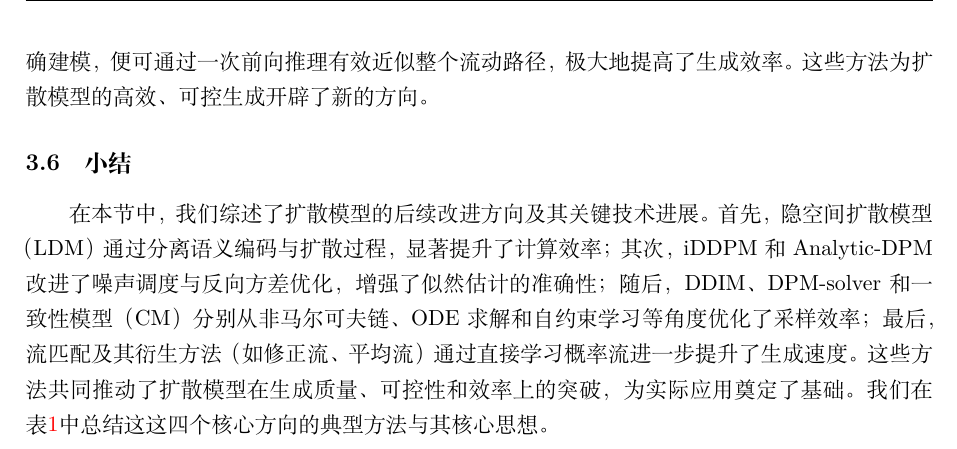
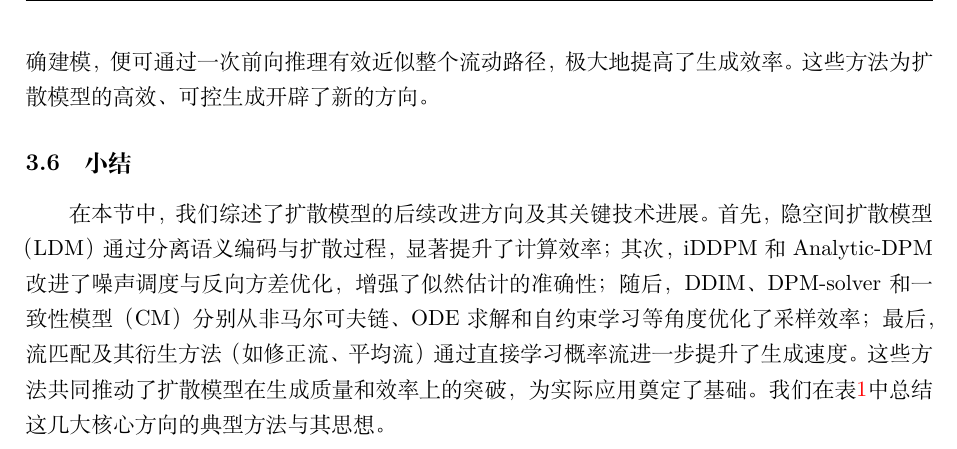
Before and after one commit to zhqiu/diffusion, a LaTeX document (main.tex): part of page 26 of 55, cut so that both start at the same text. Compiled offline with XeLaTeX.

Commit message:
6.23——21:28

```diff
--- a/main.tex
+++ b/main.tex
@@ -723,7 +723,7 @@ Song等人\cite{pmlr-v202-song23a}指出可以通过优化目标函数让上面
 
 \subsection{小结}
 
-在本节中，我们综述了扩散模型的后续改进方向及其关键技术进展。首先，隐空间扩散模型（LDM）通过分离语义编码与扩散过程，显著提升了计算效率；其次，iDDPM和Analytic-DPM改进了噪声调度与反向方差优化，增强了似然估计的准确性；随后，DDIM、DPM-solver和一致性模型（CM）分别从非马尔可夫链、ODE求解和自约束学习等角度优化了采样效率；最后，流匹配及其衍生方法（如修正流、平均流）通过直接学习概率流进一步提升了生成速度。这些方法共同推动了扩散模型在生成质量、可控性和效率上的突破，为实际应用奠定了基础。我们在表\ref{tab:advanced_diffusion}中总结这这四个核心方向的典型方法与其核心思想。
+在本节中，我们综述了扩散模型的后续改进方向及其关键技术进展。首先，隐空间扩散模型（LDM）通过分离语义编码与扩散过程，显著提升了计算效率；其次，iDDPM和Analytic-DPM改进了噪声调度与反向方差优化，增强了似然估计的准确性；随后，DDIM、DPM-solver和一致性模型（CM）分别从非马尔可夫链、ODE求解和自约束学习等角度优化了采样效率；最后，流匹配及其衍生方法（如修正流、平均流）通过直接学习概率流进一步提升了生成速度。这些方法共同推动了扩散模型在生成质量和效率上的突破，为实际应用奠定了基础。我们在表\ref{tab:advanced_diffusion}中总结这几大核心方向的典型方法与其思想。
 
 \newpage
 
```
